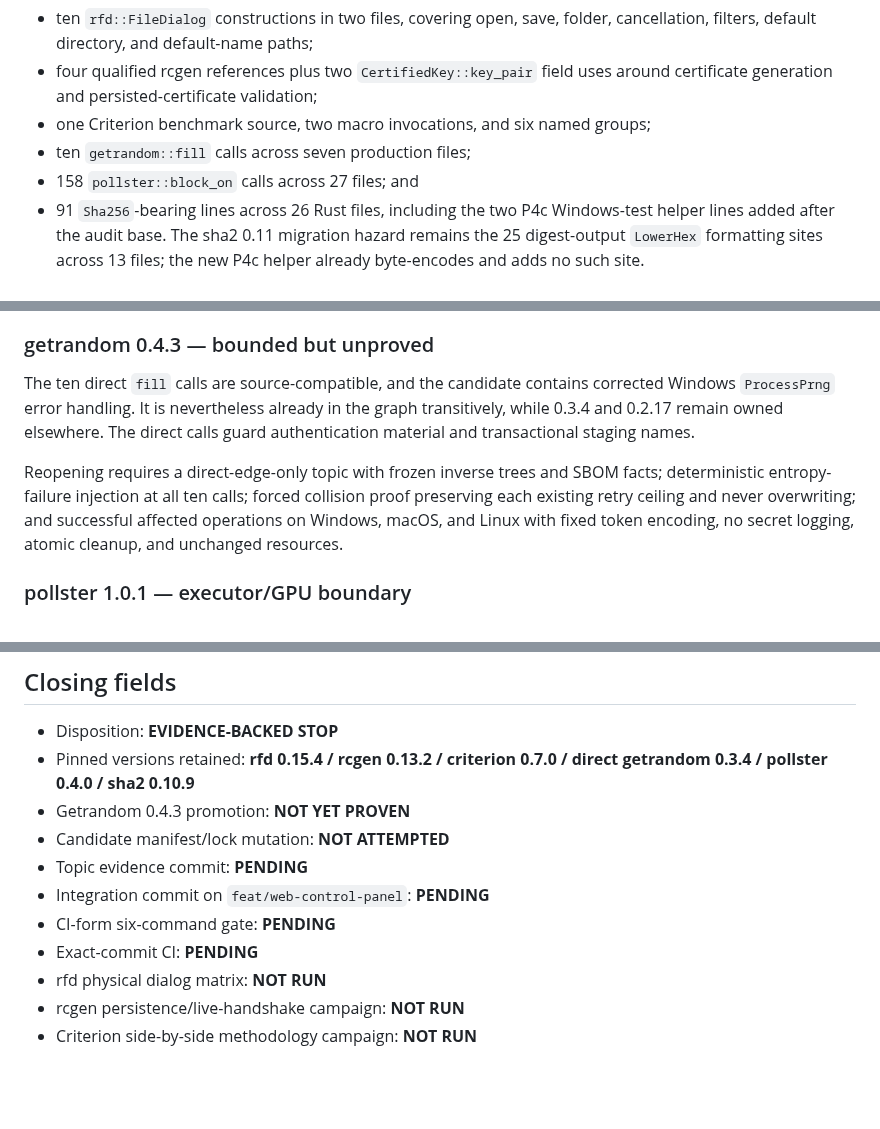
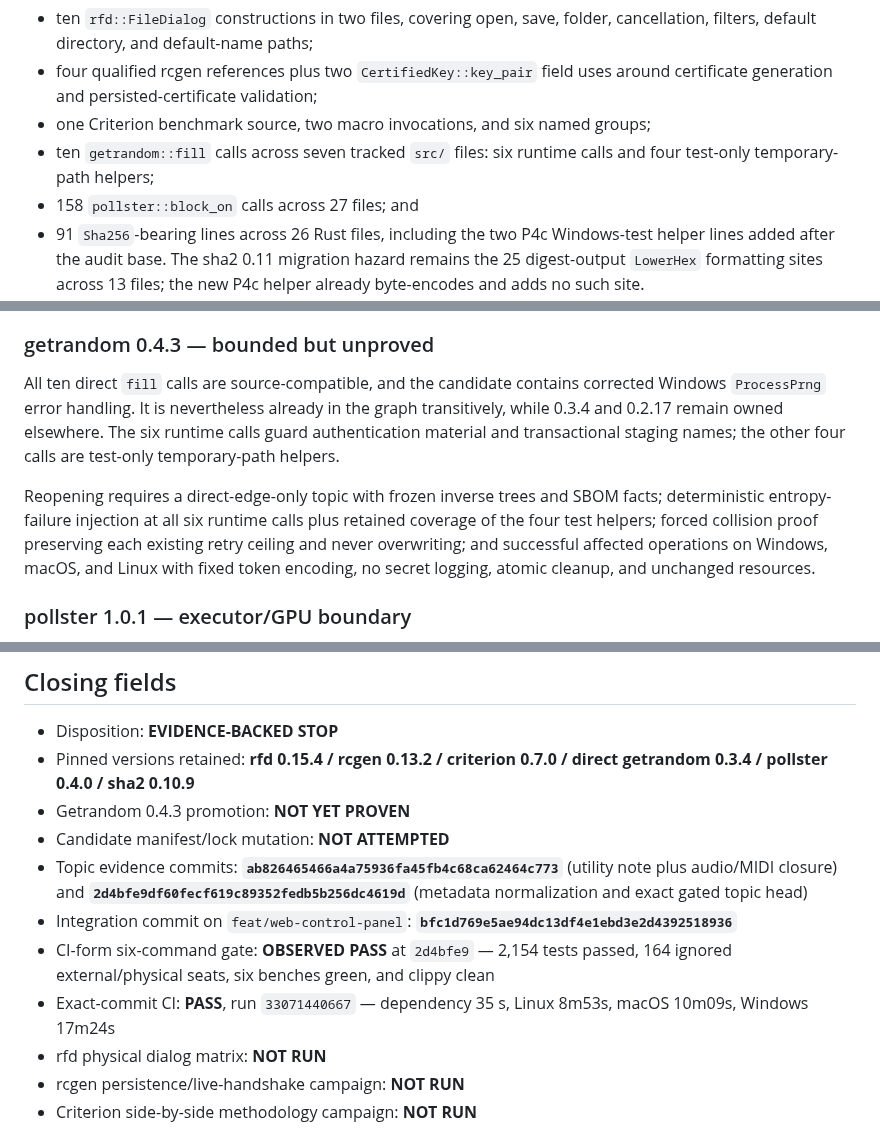
Before and after one commit to Spacejunk-io/collide-o-scope, a Markdown page: docs/evidence/maintenance-dialog-tls-devtools-utilities-stop-note.md, 3 parts joined by grey strips. Rendered like a GitHub page; blank space fills up the shorter version.

Commit message:
docs(evidence): seal v1.9.0 release inputs

```diff
--- a/docs/evidence/maintenance-dialog-tls-devtools-utilities-stop-note.md
+++ b/docs/evidence/maintenance-dialog-tls-devtools-utilities-stop-note.md
@@ -53,7 +53,8 @@ The current source census found:
 - four qualified rcgen references plus two `CertifiedKey::key_pair` field
   uses around certificate generation and persisted-certificate validation;
 - one Criterion benchmark source, two macro invocations, and six named groups;
-- ten `getrandom::fill` calls across seven production files;
+- ten `getrandom::fill` calls across seven tracked `src/` files: six runtime
+  calls and four test-only temporary-path helpers;
 - 158 `pollster::block_on` calls across 27 files; and
 - 91 `Sha256`-bearing lines across 26 Rust files, including the two P4c
   Windows-test helper lines added after the audit base. The sha2 0.11 migration
@@ -127,16 +128,18 @@ methodology/baseline ruling before candidate values are compared to history.
 
 ### getrandom 0.4.3 — bounded but unproved
 
-The ten direct `fill` calls are source-compatible, and the candidate contains
+All ten direct `fill` calls are source-compatible, and the candidate contains
 corrected Windows `ProcessPrng` error handling. It is nevertheless already in
-the graph transitively, while 0.3.4 and 0.2.17 remain owned elsewhere. The
-direct calls guard authentication material and transactional staging names.
+the graph transitively, while 0.3.4 and 0.2.17 remain owned elsewhere. The six
+runtime calls guard authentication material and transactional staging names;
+the other four calls are test-only temporary-path helpers.
 
 Reopening requires a direct-edge-only topic with frozen inverse trees and
-SBOM facts; deterministic entropy-failure injection at all ten calls; forced
-collision proof preserving each existing retry ceiling and never overwriting;
-and successful affected operations on Windows, macOS, and Linux with fixed
-token encoding, no secret logging, atomic cleanup, and unchanged resources.
+SBOM facts; deterministic entropy-failure injection at all six runtime calls
+plus retained coverage of the four test helpers; forced collision proof
+preserving each existing retry ceiling and never overwriting; and successful
+affected operations on Windows, macOS, and Linux with fixed token encoding,
+no secret logging, atomic cleanup, and unchanged resources.
 
 ### pollster 1.0.1 — executor/GPU boundary
 
@@ -202,10 +208,17 @@ or hash evidence.
   direct getrandom 0.3.4 / pollster 0.4.0 / sha2 0.10.9**
 - Getrandom 0.4.3 promotion: **NOT YET PROVEN**
 - Candidate manifest/lock mutation: **NOT ATTEMPTED**
-- Topic evidence commit: **PENDING**
-- Integration commit on `feat/web-control-panel`: **PENDING**
-- CI-form six-command gate: **PENDING**
-- Exact-commit CI: **PENDING**
+- Topic evidence commits: **`ab826465466a4a75936fa45fb4c68ca62464c773`**
+  (utility note plus audio/MIDI closure) and
+  **`2d4bfe9df60fecf619c89352fedb5b256dc4619d`** (metadata normalization and
+  exact gated topic head)
+- Integration commit on `feat/web-control-panel`:
+  **`bfc1d769e5ae94dc13df4e1ebd3e2d4392518936`**
+- CI-form six-command gate: **OBSERVED PASS** at `2d4bfe9` — 2,154 tests
+  passed, 164 ignored external/physical seats, six benches green, and clippy
+  clean
+- Exact-commit CI: **PASS**, run `33071440667` — dependency 35 s,
+  Linux 8m53s, macOS 10m09s, Windows 17m24s
 - rfd physical dialog matrix: **NOT RUN**
 - rcgen persistence/live-handshake campaign: **NOT RUN**
 - Criterion side-by-side methodology campaign: **NOT RUN**
```
Also changed, not shown: other parts of docs/evidence/maintenance-dialog-tls-devtools-utilities-stop-note.md (+7 -4 lines), docs/evidence/v1.9.0-perfection-release-receipt.md (+2 -1 lines).
